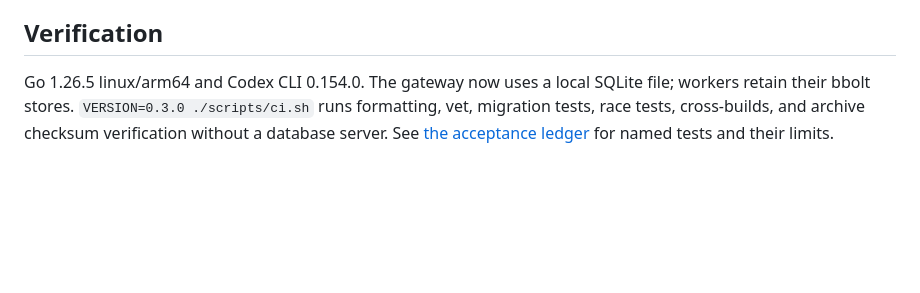
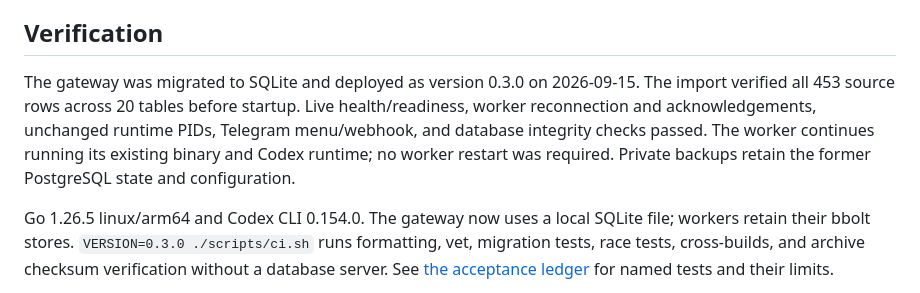
Before and after one commit to arizzi74/Codex-Telegram-Gateway, a Markdown page: docs/implementation.md, the part around the change. GitHub-like rendering; blank space fills up the shorter version.

```diff
--- a/docs/implementation.md
+++ b/docs/implementation.md
@@ -18,6 +18,14 @@ in incremental steps. The gateway and local worker are deployed on
 - [x] Live deployment and requirement audit.
 
 ## Verification
+
+The gateway was migrated to SQLite and deployed as version 0.3.0 on 2026-09-15.
+The import verified all 453 source rows across 20 tables before startup. Live
+health/readiness, worker reconnection and acknowledgements, unchanged runtime
+PIDs, Telegram menu/webhook, and database integrity checks passed. The worker
+continues running its existing binary and Codex runtime; no worker restart was
+required. Private backups retain the former PostgreSQL state and configuration.
+
 
 Go 1.26.5 linux/arm64 and Codex CLI 0.154.0. The gateway now uses a local
 SQLite file; workers retain their bbolt stores. `VERSION=0.3.0 ./scripts/ci.sh`
```
Also changed, not shown: docs/acceptance.md (+11 -5 lines).
